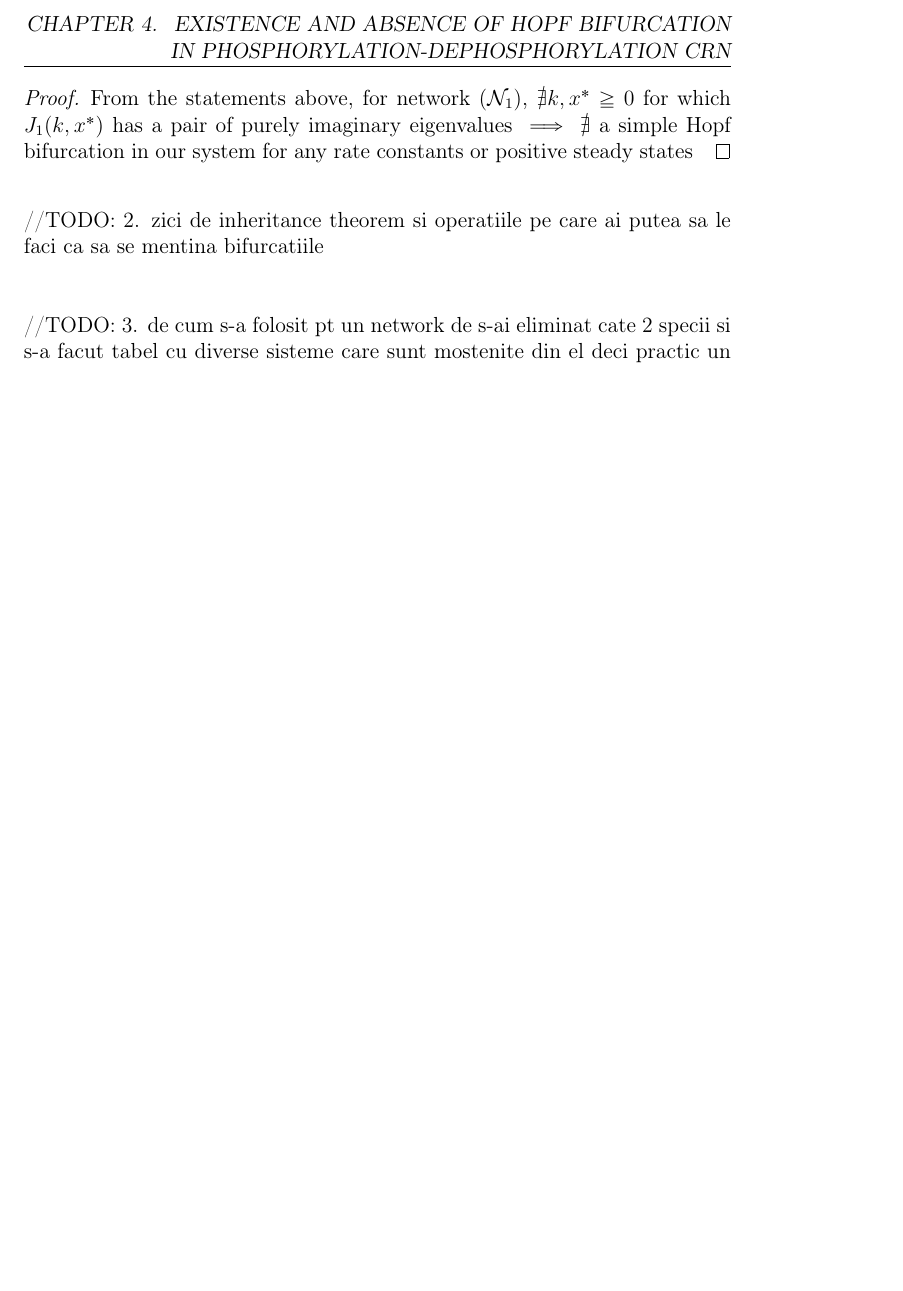
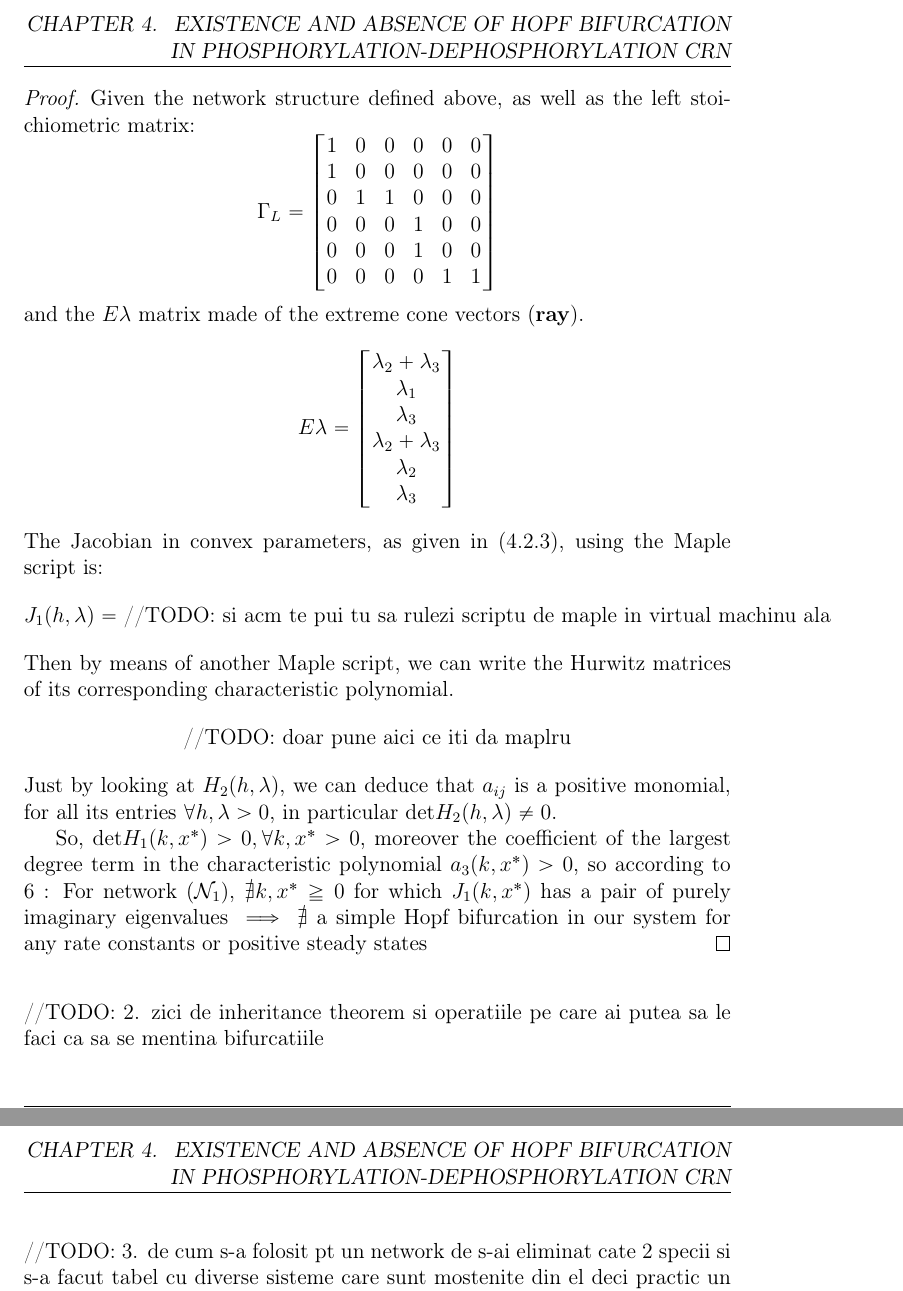
Before and after one commit to viktorashi/bachelor-thesis, a LaTeX thesis (main.tex, which reads chapters/chapter4.tex): part of page 56 of 63 before the commit and two parts of pages 56 and 57 of 64 after it, the two joined at a grey line, cut so that both start at the same text, the shorter picture padded with empty space. Compiled offline with pdfLaTeX; a LaTeX package or settings file that is missing is left out.

Commit message:
chiar gata primu exemplu igig

```diff
--- a/chapters/chapter4.tex
+++ b/chapters/chapter4.tex
@@ -516,7 +515,42 @@ Now, with the motivation of (\ref{ruling_out_simple_hopf_bif}) in mind, we compu
 	det$H_1(h,\lambda)$, det$H_2(h,\lambda)$ and $a_3(h,\lambda)$ contain only positive monomials. Thus, det$H_1(h,\lambda)$, det$H_2(h,\lambda) \geq 0, \forall h, \lambda \geqq$, specifically det$H_2(h,\lambda) \neq 0$, $\lightning$ (\ref{ruling_out_simple_hopf_bif}).
 \end{proposition}
 \begin{proof}
-	From the statements above, for network (\ref{network1}), $\nexists k, x^* \geqq 0$ for which $J_1(k,x^*)$ has a pair of purely imaginary eigenvalues $\implies \nexists$ a simple Hopf bifurcation in our system for any rate constants or positive steady states
+	Given the network structure defined above, as well as the left stoichiometric matrix:
+	\[
+		\Gamma_L =
+		\begin{bmatrix}
+			1&0&0&0&0&0\\
+			1&0&0&0&0&0\\
+			0&1&1&0&0&0\\
+			0&0&0&1&0&0\\
+			0&0&0&1&0&0\\
+			0&0&0&0&1&1
+		\end{bmatrix}
+	\]
+	and the $E\lambda$ matrix made of the extreme cone vectors (\textbf{ray}).
+	\[
+		E\lambda =
+		\begin{bmatrix}
+			\lambda_2 + \lambda_3 \\
+			\lambda_1 \\
+			\lambda_3 \\
+			\lambda_2 + \lambda_3 \\
+			\lambda_2 \\
+			\lambda_3
+		\end{bmatrix}
+	\]
+	The Jacobian in convex parameters, as given in (\ref{jacobian_convex_params}), using the Maple script is:
+	\[
+		J_1(h,\lambda)=
+		\text{//TODO: si acm te pui tu sa rulezi scriptu de maple in virtual machinu ala}
+	\]
+	Then by means of another Maple script, we can write the Hurwitz matrices of its corresponding characteristic polynomial.
+	\[
+		\text{//TODO: doar pune aici ce iti da maplru}
+	\]
+	Just by looking at $H_2(h,\lambda)$, we can deduce that $a_{ij}$ is a positive monomial, for all  its entries $\forall h , \lambda > 0$, in particular det$H_2(h, \lambda) \neq 0$.
+
+	So, det$H_1(k,x^*) > 0, \forall k, x^* > 0$, moreover the coefficient of the largest degree term in the characteristic polynomial $a_3(k, x^*) > 0$, so according to \ref{ruling_out_simple_hopf_bif} : For network (\ref{network1}), $\nexists k, x^* \geqq 0$ for which $J_1(k,x^*)$ has a pair of purely imaginary eigenvalues $\implies \nexists$ a simple Hopf bifurcation in our system for any rate constants or positive steady states
 \end{proof}
 
 \hfill\break
```
Also changed, not shown: chapters/chapter4.tex (3 more changed lines).
